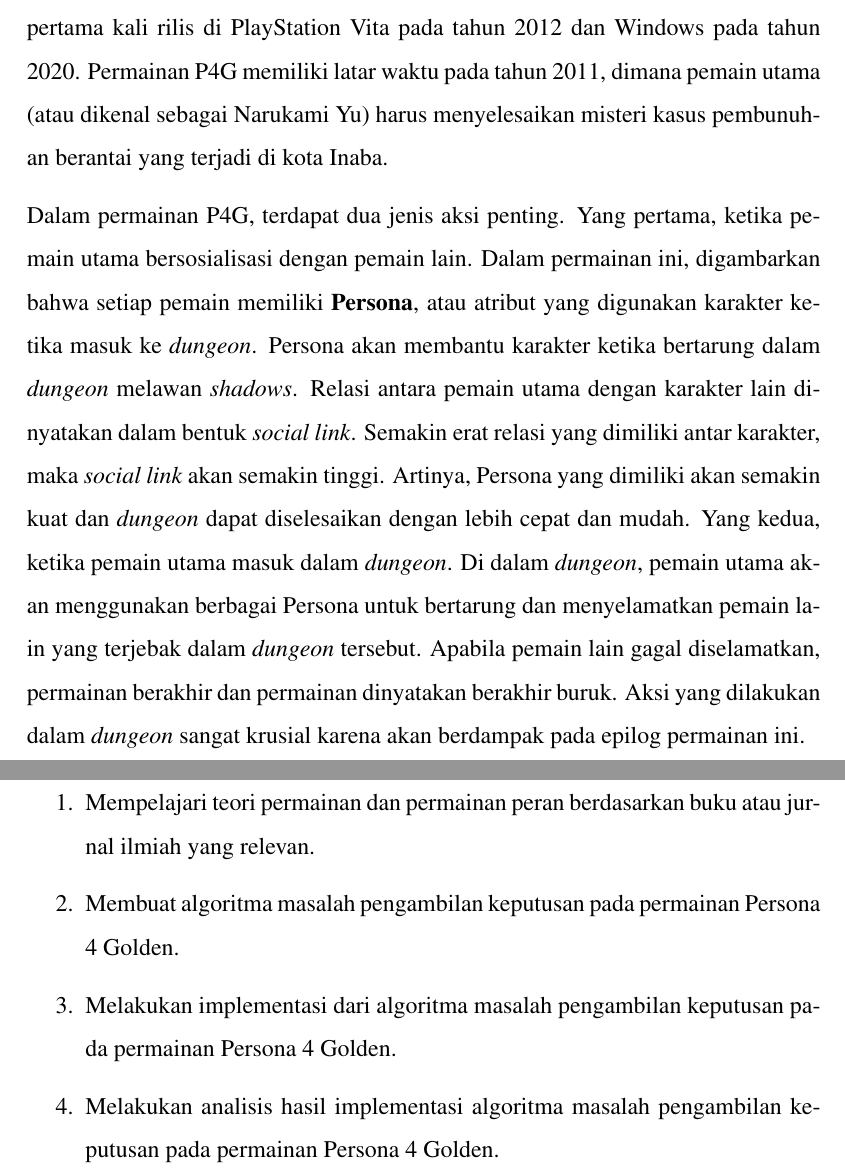
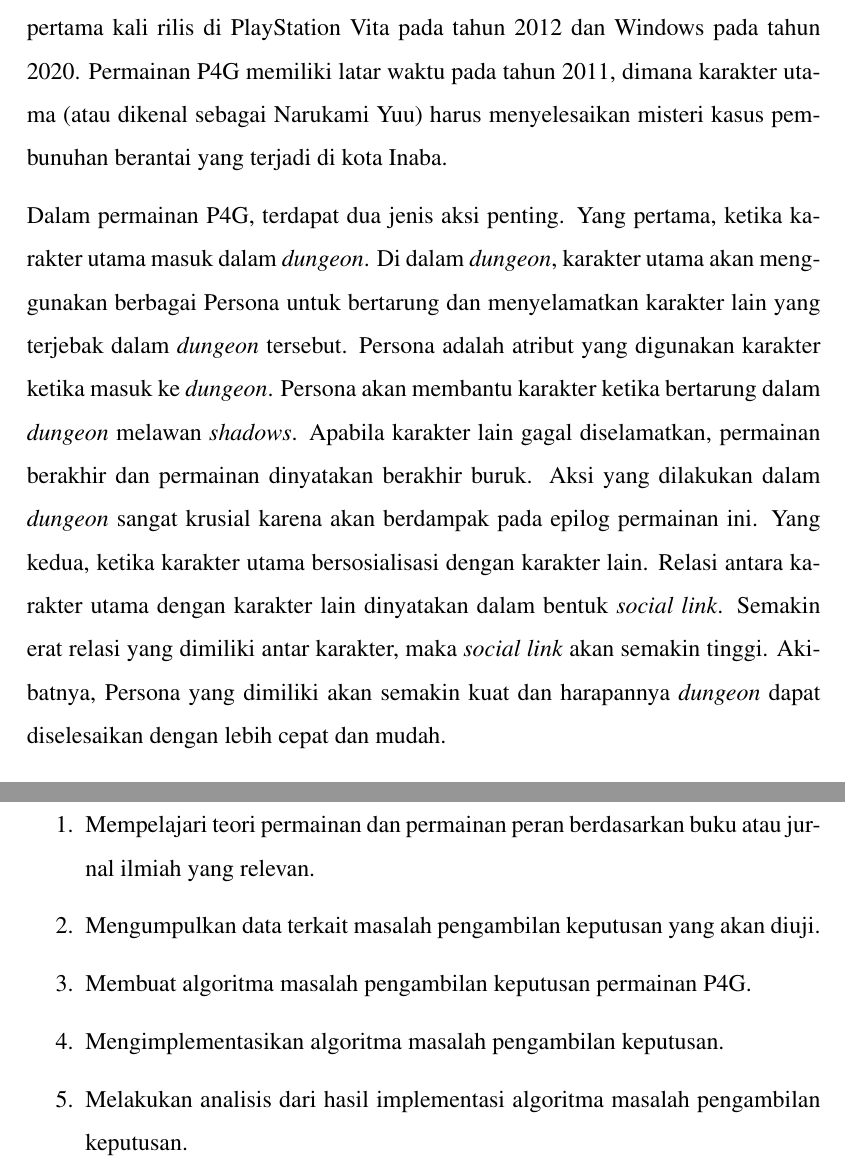
Before and after one commit to chrysanty/Tugas-Akhir, a LaTeX thesis (src/thesis.tex, which reads src/chapters/chapter-1.tex): two parts of pages 3 and 5 of 5, joined at a grey line, cut so that both start at the same text. Compiled offline with pdfLaTeX.

Commit message:
revisi minor bab 1

```diff
--- a/src/chapters/chapter-1.tex
+++ b/src/chapters/chapter-1.tex
@@ -9,8 +9,7 @@
 
 Permainan peran atau \textit{role-playing game} (RPG) adalah jenis permainan dimana pemain mengambil sebuah peran pada permainan dengan latar belakang fiksi. Pemain bertanggung jawab untuk memerankan suatu peran dan melakukan aksi. Jenis aksi yang dilakukan dapat bermacam-macam, seperti percakapan antar karakter atau melakukan suatu tindakan atau kegiatan. Aksi yang dilakukan merupakan suatu contoh pengambilan keputusan, dimana keputusan yang diambil akan berdampak pada pengembangan karakter selanjutnya. Pengembangan karakter dapat mempengaruhi akhir dari permainan.
 
+Persona 4 Golden (selanjutnya akan disebut juga sebagai P4G) adalah permainan peran dari yang dibuat oleh perusahaan video gim Jepang, Atlus. Permainan P4G pertama kali rilis di PlayStation Vita pada tahun 2012 dan Windows pada tahun 2020. Permainan P4G memiliki latar waktu pada tahun 2011, dimana karakter utama (atau dikenal sebagai Narukami Yuu) harus menyelesaikan misteri kasus pembunuhan berantai yang terjadi di kota Inaba.
 
-Persona 4 Golden (selanjutnya akan disebut juga sebagai P4G) adalah permainan peran dari yang dibuat oleh perusahaan video gim Jepang, Atlus. Permainan P4G pertama kali rilis di PlayStation Vita pada tahun 2012 dan Windows pada tahun 2020. Permainan P4G memiliki latar waktu pada tahun 2011, dimana pemain utama (atau dikenal sebagai Narukami Yu) harus menyelesaikan misteri kasus pembunuhan berantai yang terjadi di kota Inaba.
+Dalam permainan P4G, terdapat dua jenis aksi penting. Yang pertama, ketika karakter utama masuk dalam \textit{dungeon}. Di dalam \textit{dungeon}, karakter utama akan menggunakan berbagai Persona untuk bertarung dan menyelamatkan karakter lain yang terjebak dalam \textit{dungeon} tersebut. Persona adalah atribut yang digunakan karakter ketika masuk ke \textit{dungeon}. Persona akan membantu karakter ketika bertarung dalam \textit{dungeon} melawan \textit{shadows}. Apabila karakter lain gagal diselamatkan, permainan berakhir dan permainan dinyatakan berakhir buruk. Aksi yang dilakukan dalam \textit{dungeon} sangat krusial karena akan berdampak pada epilog permainan ini. Yang kedua, ketika karakter utama bersosialisasi dengan karakter lain. Relasi antara karakter utama dengan karakter lain dinyatakan dalam bentuk \textit{social link}. Semakin erat relasi yang dimiliki antar karakter, maka \textit{social link} akan semakin tinggi. Akibatnya, Persona yang dimiliki akan semakin kuat dan harapannya \textit{dungeon} dapat diselesaikan dengan lebih cepat dan mudah.
 
-Dalam permainan P4G, terdapat dua jenis aksi penting. Yang pertama, ketika pemain utama bersosialisasi dengan pemain lain. Dalam permainan ini, digambarkan bahwa setiap pemain memiliki \textbf{Persona}, atau atribut yang digunakan karakter ketika masuk ke \textit{dungeon}. Persona akan membantu karakter ketika bertarung dalam \textit{dungeon} melawan \textit{shadows}. Relasi antara pemain utama dengan karakter lain dinyatakan dalam bentuk \textit{social link}. Semakin erat relasi yang dimiliki antar karakter, maka \textit{social link} akan semakin tinggi. Artinya, Persona yang dimiliki akan semakin kuat dan \textit{dungeon} dapat diselesaikan dengan lebih cepat dan mudah. Yang kedua, ketika pemain utama masuk dalam \textit{dungeon}. Di dalam \textit{dungeon}, pemain utama akan menggunakan berbagai Persona untuk bertarung dan menyelamatkan pemain lain yang terjebak dalam \textit{dungeon} tersebut. Apabila pemain lain gagal diselamatkan, permainan berakhir dan permainan dinyatakan berakhir buruk.
-Aksi yang dilakukan dalam \textit{dungeon} sangat krusial karena akan berdampak pada epilog permainan ini.
@@ -43,7 +41,8 @@
 Metodologi atau tahapan yang digunakan dalam tugas akhir ini adalah sebagai berikut.
 \begin{enumerate}
     \item Mempelajari teori permainan dan permainan peran berdasarkan buku atau jurnal ilmiah yang relevan.
-    \item Membuat algoritma masalah pengambilan keputusan pada permainan Persona 4 Golden.
-    \item Melakukan implementasi dari algoritma masalah pengambilan keputusan pada permainan Persona 4 Golden.
-    \item Melakukan analisis hasil implementasi algoritma masalah pengambilan keputusan pada permainan Persona 4 Golden.
+    \item Mengumpulkan data terkait masalah pengambilan keputusan yang akan diuji.
+    \item Membuat algoritma masalah pengambilan keputusan permainan P4G.
+    \item Mengimplementasikan algoritma masalah pengambilan keputusan.
+    \item Melakukan analisis dari hasil implementasi algoritma masalah pengambilan keputusan.
 \end{enumerate}
```
Also changed, not shown: src/chapters/chapter-1.tex (17 more changed lines).
